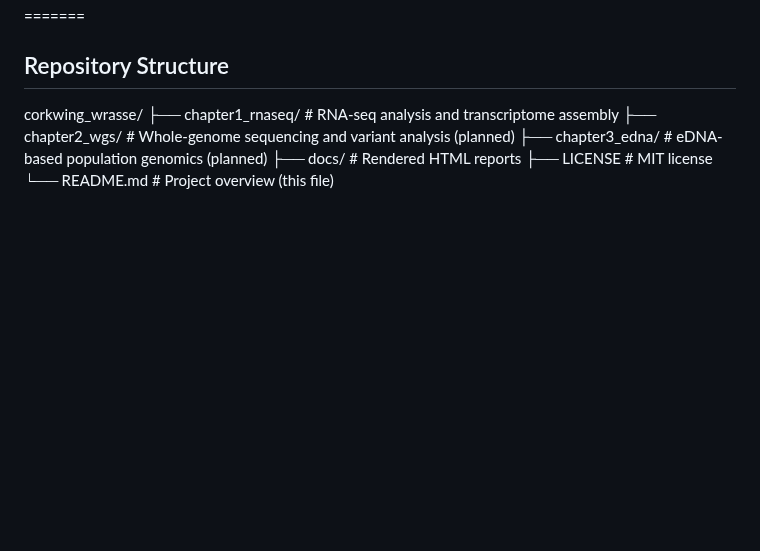
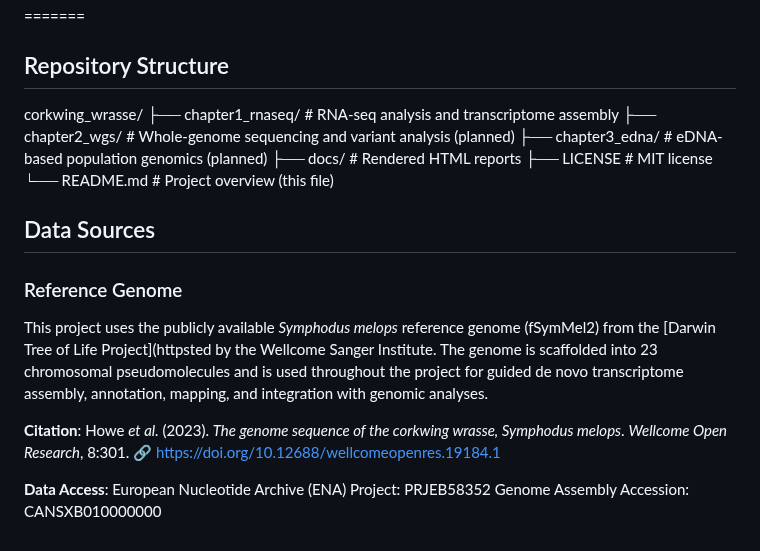
Before and after one commit to CarlotaMG/corkwing_wrasse, a Markdown page: README.md, the part around the change. GitHub-like rendering; blank space fills up the shorter version.

Commit message:
add description of reference genome in top README

```diff
--- a/README.md
+++ b/README.md
@@ -66,3 +66,17 @@ corkwing_wrasse/
 ├── docs/                # Rendered HTML reports
 ├── LICENSE              # MIT license
 └── README.md            # Project overview (this file)
+
+## Data Sources
+
+### Reference Genome
+
+This project uses the publicly available *Symphodus melops* reference genome (fSymMel2) from the [Darwin Tree of Life Project](httpsted by the Wellcome Sanger Institute. The genome is scaffolded into 23 chromosomal pseudomolecules and is used throughout the project for guided de novo transcriptome assembly, annotation, mapping, and integration with genomic analyses.
+
+**Citation**:
+Howe *et al.* (2023). *The genome sequence of the corkwing wrasse, Symphodus melops*. *Wellcome Open Research*, 8:301.
+🔗 https://doi.org/10.12688/wellcomeopenres.19184.1
+
+**Data Access**:
+European Nucleotide Archive (ENA) Project: PRJEB58352
+Genome Assembly Accession: CANSXB010000000
```
